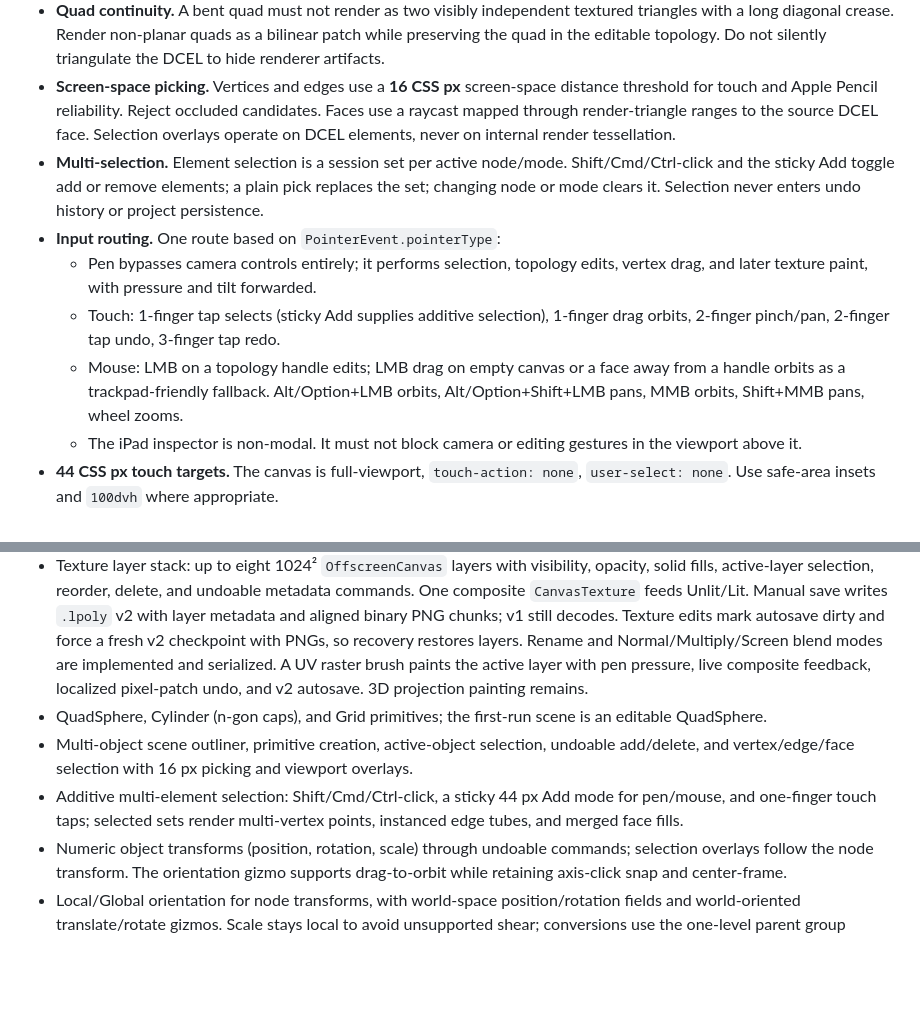
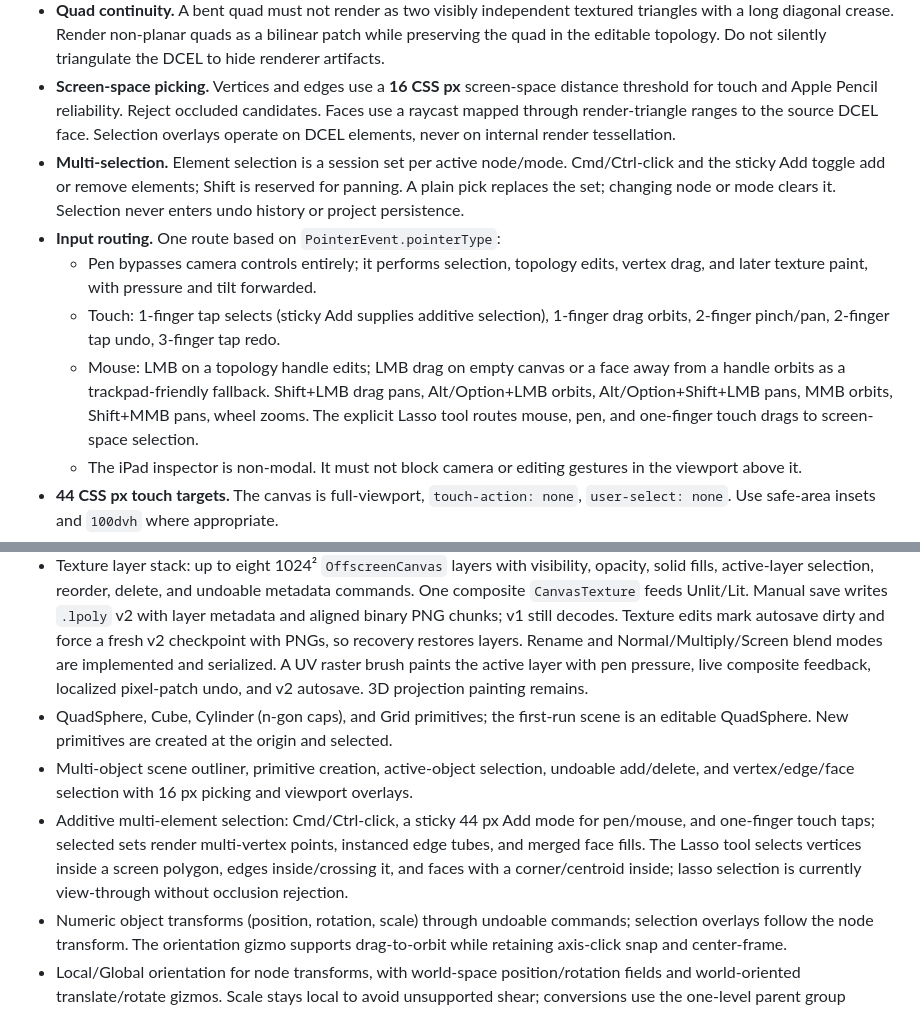
Before and after one commit to srsergiorodriguez/loupoli, a Markdown page: AGENTS.md, 2 parts joined by grey strips. Drawn GitHub-style; blank space fills up the shorter version.

```diff
--- a/AGENTS.md
+++ b/AGENTS.md
@@ -34,11 +34,11 @@ The product is being built in the phases in [docs/PLAN.md](docs/PLAN.md); archit
 - **Buffer mutation.** Reuse typed-array capacity and mutate GPU buffers. Do not reallocate geometry, materials, or arrays for position-only changes. The one allowed exception is derived-geometry rebuild when a quad crosses the planarity threshold and adaptive bilinear tessellation changes its render triangle count; the DCEL remains untouched.
 - **Quad continuity.** A bent quad must not render as two visibly independent textured triangles with a long diagonal crease. Render non-planar quads as a bilinear patch while preserving the quad in the editable topology. Do not silently triangulate the DCEL to hide renderer artifacts.
 - **Screen-space picking.** Vertices and edges use a **16 CSS px** screen-space distance threshold for touch and Apple Pencil reliability. Reject occluded candidates. Faces use a raycast mapped through render-triangle ranges to the source DCEL face. Selection overlays operate on DCEL elements, never on internal render tessellation.
-- **Multi-selection.** Element selection is a session set per active node/mode. Shift/Cmd/Ctrl-click and the sticky Add toggle add or remove elements; a plain pick replaces the set; changing node or mode clears it. Selection never enters undo history or project persistence.
+- **Multi-selection.** Element selection is a session set per active node/mode. Cmd/Ctrl-click and the sticky Add toggle add or remove elements; Shift is reserved for panning. A plain pick replaces the set; changing node or mode clears it. Selection never enters undo history or project persistence.
 - **Input routing.** One route based on `PointerEvent.pointerType`:
   - Pen bypasses camera controls entirely; it performs selection, topology edits, vertex drag, and later texture paint, with pressure and tilt forwarded.
   - Touch: 1-finger tap selects (sticky Add supplies additive selection), 1-finger drag orbits, 2-finger pinch/pan, 2-finger tap undo, 3-finger tap redo.
-  - Mouse: LMB on a topology handle edits; LMB drag on empty canvas or a face away from a handle orbits as a trackpad-friendly fallback. Alt/Option+LMB orbits, Alt/Option+Shift+LMB pans, MMB orbits, Shift+MMB pans, wheel zooms.
+  - Mouse: LMB on a topology handle edits; LMB drag on empty canvas or a face away from a handle orbits as a trackpad-friendly fallback. Shift+LMB drag pans, Alt/Option+LMB orbits, Alt/Option+Shift+LMB pans, MMB orbits, Shift+MMB pans, wheel zooms. The explicit Lasso tool routes mouse, pen, and one-finger touch drags to screen-space selection.
   - The iPad inspector is non-modal. It must not block camera or editing gestures in the viewport above it.
 - **44 CSS px touch targets.** The canvas is full-viewport, `touch-action: none`, `user-select: none`. Use safe-area insets and `100dvh` where appropriate.
 - **Design tokens.** Use vanilla CSS custom properties from `src/design/tokens.css`; no hard-coded palette values in components. `--bg-canvas: #121214`, translucent `--bg-panel` with 8px backdrop blur.
@@ -120,9 +120,9 @@ Phase 2 and the Phase 3 foundations are implemented for browser and native deskt
 - UV editing split: resizable bottom pane with two-way linked 3D/per-corner selection, seam/selected overlays, 16 px picking, Move/Rotate/Scale drag around the UV median, U/V locks, grid snap (15° rotation snap), and exact unsnapped numeric entry. Two selected corners can pin an unwrap; pins are session-only.
 - Seam-chart LSCM unwrap: chart extraction across seams/boundaries, automatic farthest-boundary pins or two explicit pins, longest-edge alignment, shelf packing, and explicit rejection of closed, non-finite, zero-area, flipped, or overlapping charts. `ReplaceUvCommand` stores the full UV column with a `replace-uv` patch.
 - Texture layer stack: up to eight 1024² `OffscreenCanvas` layers with visibility, opacity, solid fills, active-layer selection, reorder, delete, and undoable metadata commands. One composite `CanvasTexture` feeds Unlit/Lit. Manual save writes `.lpoly` v2 with layer metadata and aligned binary PNG chunks; v1 still decodes. Texture edits mark autosave dirty and force a fresh v2 checkpoint with PNGs, so recovery restores layers. Rename and Normal/Multiply/Screen blend modes are implemented and serialized. A UV raster brush paints the active layer with pen pressure, live composite feedback, localized pixel-patch undo, and v2 autosave. 3D projection painting remains.
-- QuadSphere, Cylinder (n-gon caps), and Grid primitives; the first-run scene is an editable QuadSphere.
+- QuadSphere, Cube, Cylinder (n-gon caps), and Grid primitives; the first-run scene is an editable QuadSphere. New primitives are created at the origin and selected.
 - Multi-object scene outliner, primitive creation, active-object selection, undoable add/delete, and vertex/edge/face selection with 16 px picking and viewport overlays.
-- Additive multi-element selection: Shift/Cmd/Ctrl-click, a sticky 44 px Add mode for pen/mouse, and one-finger touch taps; selected sets render multi-vertex points, instanced edge tubes, and merged face fills.
+- Additive multi-element selection: Cmd/Ctrl-click, a sticky 44 px Add mode for pen/mouse, and one-finger touch taps; selected sets render multi-vertex points, instanced edge tubes, and merged face fills. The Lasso tool selects vertices inside a screen polygon, edges inside/crossing it, and faces with a corner/centroid inside; lasso selection is currently view-through without occlusion rejection.
 - Numeric object transforms (position, rotation, scale) through undoable commands; selection overlays follow the node transform. The orientation gizmo supports drag-to-orbit while retaining axis-click snap and center-frame.
 - Local/Global orientation for node transforms, with world-space position/rotation fields and world-oriented translate/rotate gizmos. Scale stays local to avoid unsupported shear; conversions use the one-level parent group transform.
 - Context-sensitive desktop G/R/S: if elements are selected, transform their unique vertices around the median pivot; otherwise transform the active object/group. Uses mouse previews, X/Y/Z constraints, numeric entry, a target-aware HUD, Enter/left-click commit, Escape/right-click cancel, and localized vertex-transform commands with autosave patches. Element transforms with an active modifier stack operate in base space and are labelled `(base)`; all evaluated copies re-evaluate.
```
Also changed, not shown: README.md (+12 -6 lines), docs/media/lasso-select.png (added), 12 other files.
